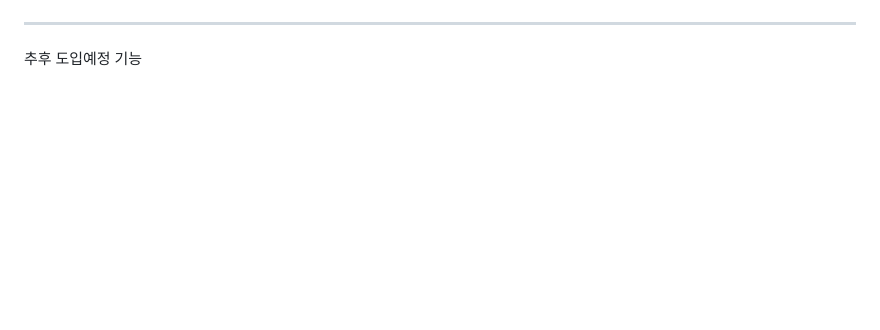
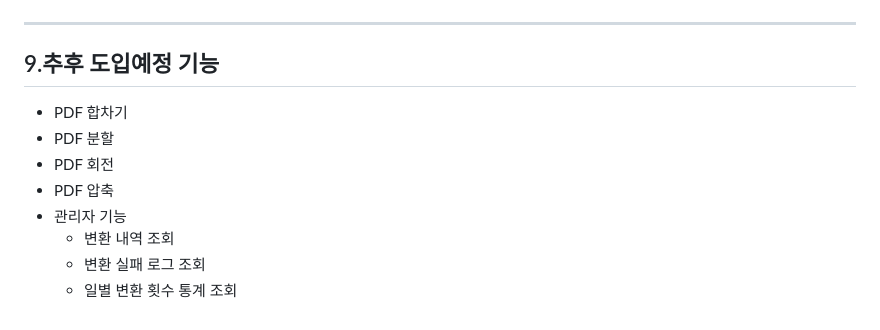
Before and after one commit to SeungWoo1222/File-Conversion, a Markdown page: README.md, the part around one of its changes. Drawn GitHub-style; blank space fills up the shorter version.

```diff
--- a/README.md
+++ b/README.md
@@ -101,3 +152,12 @@
 
 ---
-추후 도입예정 기능
+## 9.추후 도입예정 기능
+
+- PDF 합차기
+- PDF 분할
+- PDF 회전
+- PDF 압축
+- 관리자 기능
+  - 변환 내역 조회
+  - 변환 실패 로그 조회
+  - 일별 변환 횟수 통계 조회
```
Also changed, not shown: other parts of README.md (+56 -5 lines).
